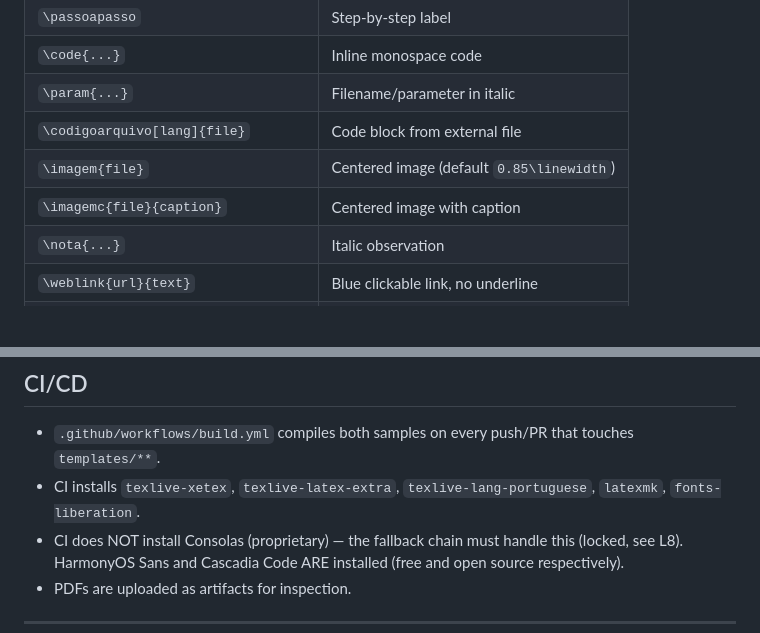
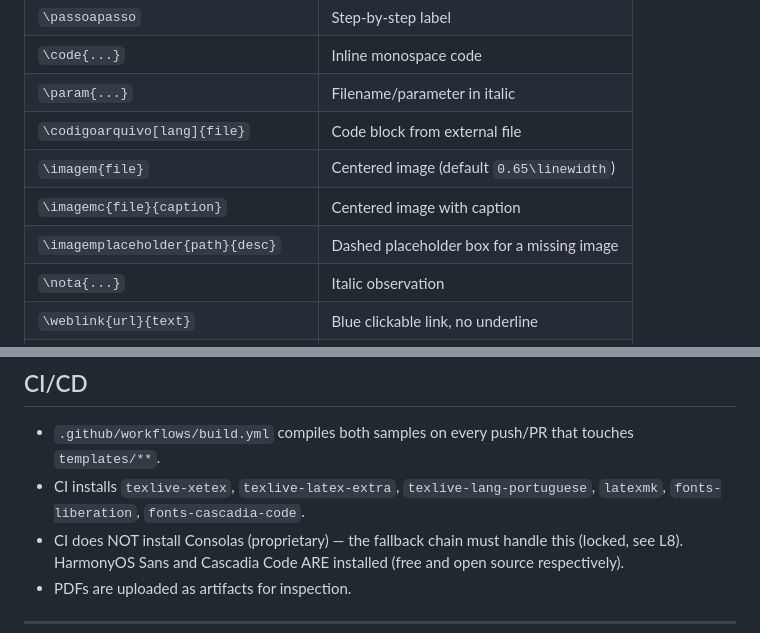
Before and after one commit to RaulMyron/Huawei-doc-templates, a Markdown page: AGENTS.md, 2 parts joined by grey strips. GitHub-like rendering; blank space fills up the shorter version.

Commit message:
Fix AGENTS.md drift: correct \imagem default, add \imagemplaceholder, list fonts-cascadia-code in CI

```diff
--- a/AGENTS.md
+++ b/AGENTS.md
@@ -165,8 +165,9 @@ approval. Changing them breaks existing documents and reproducibility.
 | `\code{...}` | Inline monospace code |
 | `\param{...}` | Filename/parameter in italic |
 | `\codigoarquivo[lang]{file}` | Code block from external file |
-| `\imagem{file}` | Centered image (default `0.85\linewidth`) |
+| `\imagem{file}` | Centered image (default `0.65\linewidth`) |
 | `\imagemc{file}{caption}` | Centered image with caption |
+| `\imagemplaceholder{path}{desc}` | Dashed placeholder box for a missing image |
 | `\nota{...}` | Italic observation |
 | `\weblink{url}{text}` | Blue clickable link, no underline |
 | `\badge{...}` | Inline red label with white text |
@@ -254,7 +255,8 @@ at the repo root registers `templates/` as a discovery path.
 - `.github/workflows/build.yml` compiles both samples on every push/PR that
   touches `templates/**`.
 - CI installs `texlive-xetex`, `texlive-latex-extra`,
-  `texlive-lang-portuguese`, `latexmk`, `fonts-liberation`.
+  `texlive-lang-portuguese`, `latexmk`, `fonts-liberation`,
+  `fonts-cascadia-code`.
 - CI does NOT install Consolas (proprietary) — the fallback
   chain must handle this (locked, see L8). HarmonyOS Sans and Cascadia Code
   ARE installed (free and open source respectively).
```
